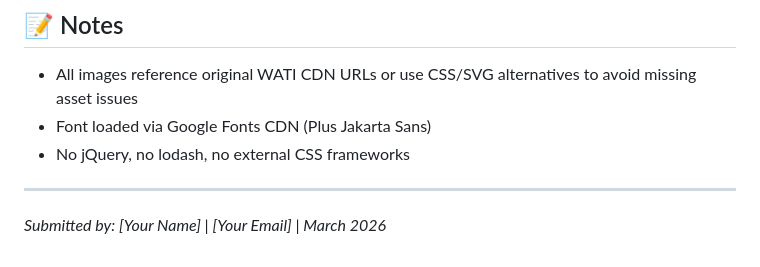
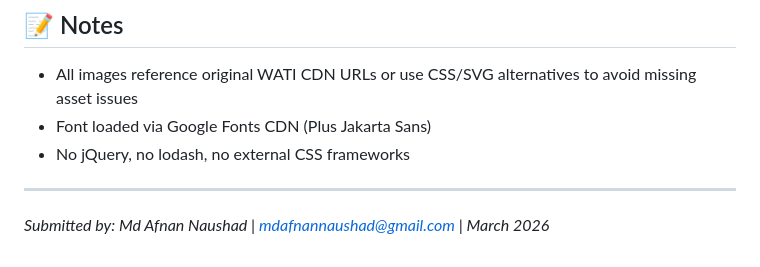
Before and after one commit to MdAfnanNaushad/Wati-Clone, a Markdown page: README.md, the part around the change. Rendered like a GitHub page.

Commit message:
Update author information in README.md

```diff
--- a/README.md
+++ b/README.md
@@ -124,4 +124,4 @@ python3 -m http.server 8080
 
 ---
 
-*Submitted by: [Your Name] | [Your Email] | March 2026*
+*Submitted by: Md Afnan Naushad | mdafnannaushad@gmail.com | March 2026*
```
